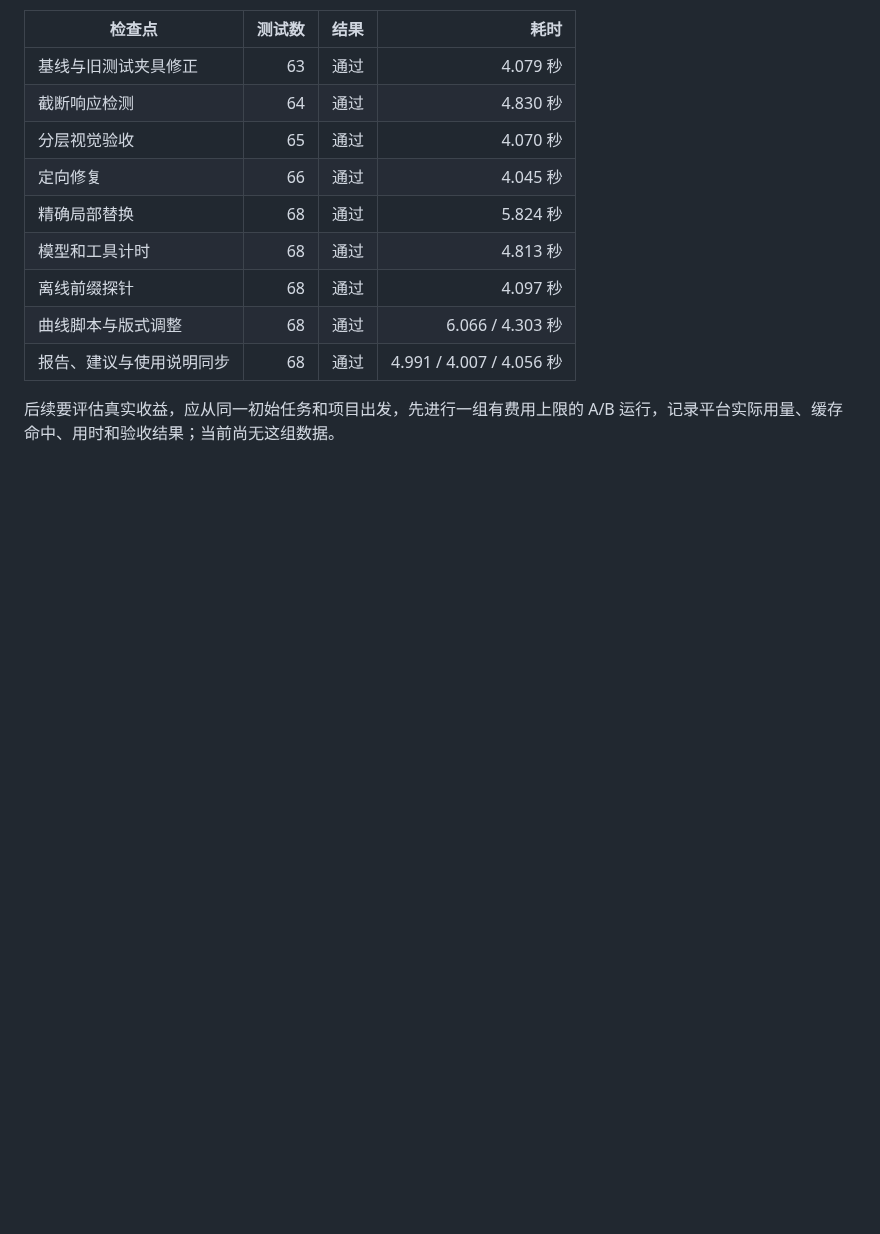
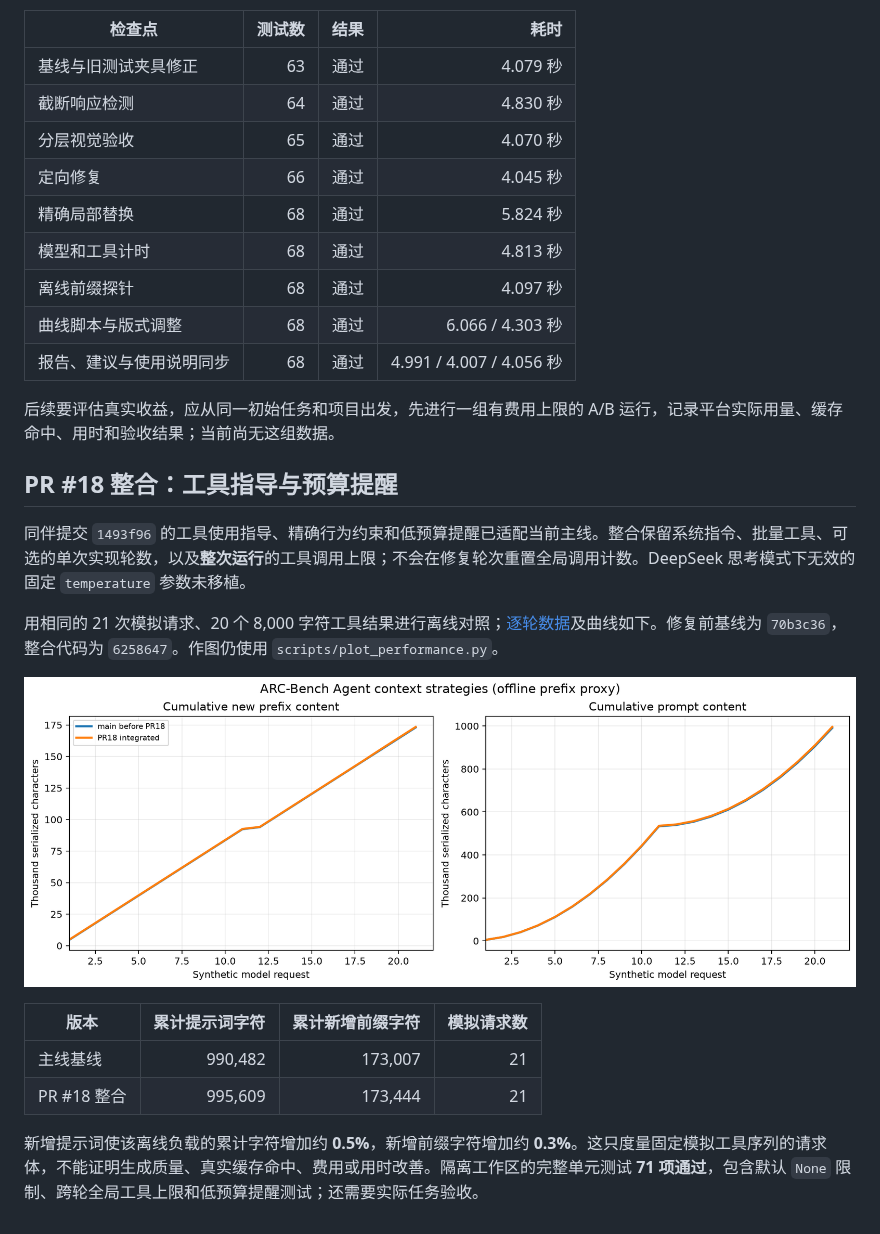
Before and after one commit to Die4U23/arcbench-agent, a Markdown page: docs/PERFORMANCE_REPORT.md, the part around the change. Rendered like a GitHub page; pictures changed too: docs/performance/pr18-prefix-curve.png (added); blank space fills up the shorter version.

Commit message:
docs: record PR18 integration validation
Document the conflict-resolution choices, full test result, and reproducible offline prefix comparison.

Co-authored-by: z93334 <3358624317@qq.com>

```diff
--- a/docs/PERFORMANCE_REPORT.md
+++ b/docs/PERFORMANCE_REPORT.md
@@ -50,3 +50,18 @@
 | 报告、建议与使用说明同步 | 68 | 通过 | 4.991 / 4.007 / 4.056 秒 |
 
 后续要评估真实收益，应从同一初始任务和项目出发，先进行一组有费用上限的 A/B 运行，记录平台实际用量、缓存命中、用时和验收结果；当前尚无这组数据。
+
+## PR #18 整合：工具指导与预算提醒
+
+同伴提交 `1493f96` 的工具使用指导、精确行为约束和低预算提醒已适配当前主线。整合保留系统指令、批量工具、可选的单次实现轮数，以及**整次运行**的工具调用上限；不会在修复轮次重置全局调用计数。DeepSeek 思考模式下无效的固定 `temperature` 参数未移植。
+
+用相同的 21 次模拟请求、20 个 8,000 字符工具结果进行离线对照；[逐轮数据](performance/pr18-prefix-data.json)及曲线如下。修复前基线为 `70b3c36`，整合代码为 `6258647`。作图仍使用 `scripts/plot_performance.py`。
+
+![PR18 整合前后的累计提示词与新增前缀曲线](performance/pr18-prefix-curve.png)
+
+| 版本 | 累计提示词字符 | 累计新增前缀字符 | 模拟请求数 |
+| --- | ---: | ---: | ---: |
+| 主线基线 | 990,482 | 173,007 | 21 |
+| PR #18 整合 | 995,609 | 173,444 | 21 |
+
+新增提示词使该离线负载的累计字符增加约 **0.5%**，新增前缀字符增加约 **0.3%**。这只度量固定模拟工具序列的请求体，不能证明生成质量、真实缓存命中、费用或用时改善。隔离工作区的完整单元测试 **71 项通过**，包含默认 `None` 限制、跨轮全局工具上限和低预算提醒测试；还需要实际任务验收。
```
Also changed, not shown: README.md (+2 -0 lines), 2 other files.
